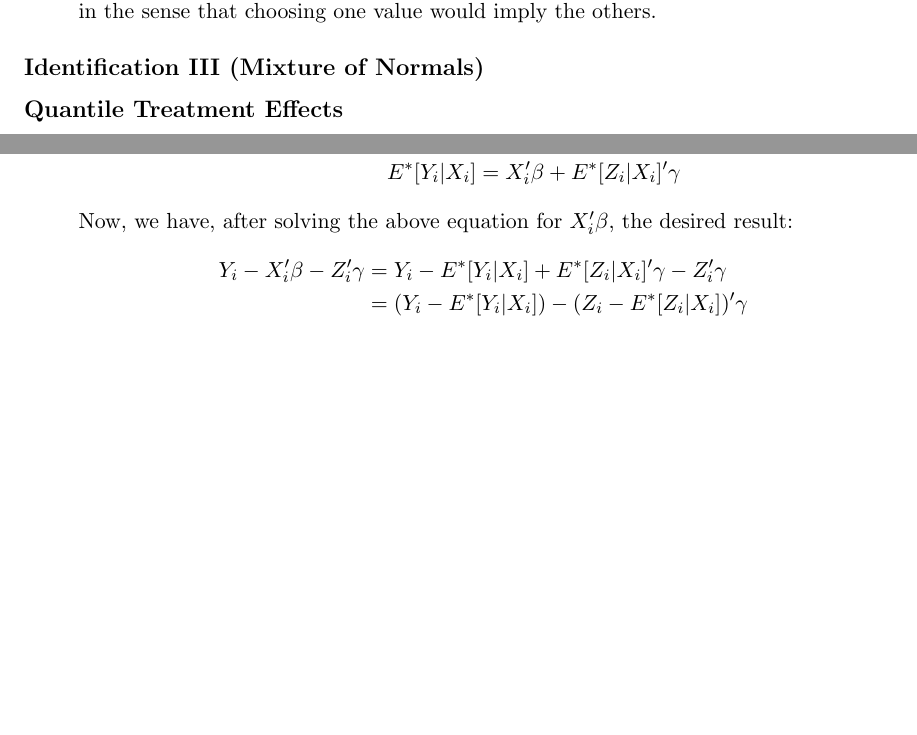
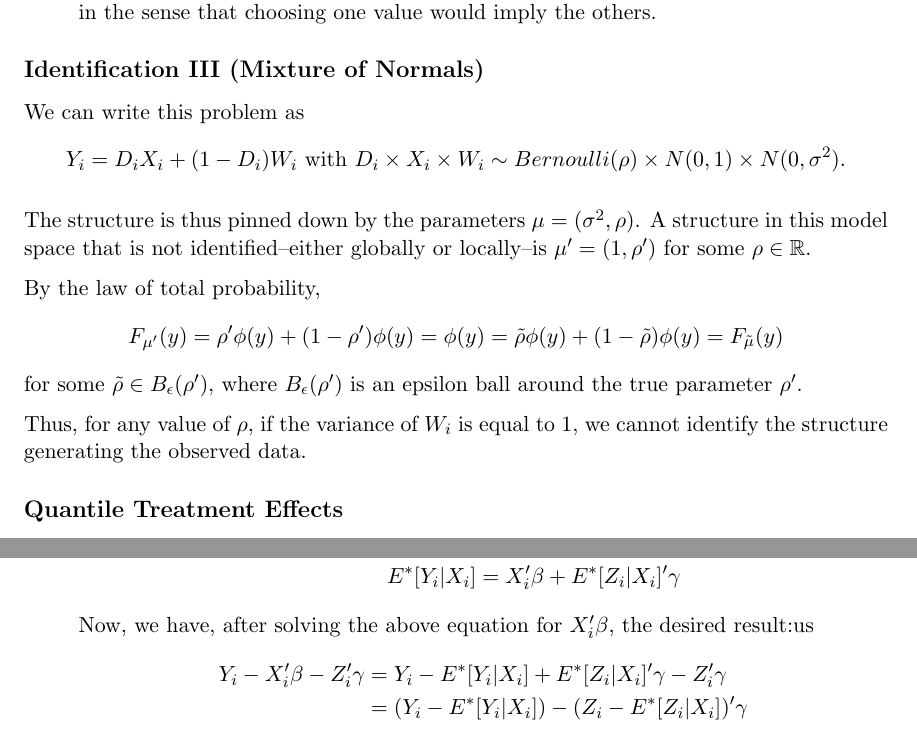
Before and after one commit to PrestonMui/244-psets, a LaTeX problem sheet (pset1.tex): two parts of pages 3 and 5 of 5, joined at a grey line, cut so that both start at the same text, the shorter picture padded with empty space. Compiled offline with pdfLaTeX.

Commit message:
Solved mixture of normals.

```diff
--- a/pset1.tex
+++ b/pset1.tex
@@ -91,6 +91,14 @@ where $F_{Y|X}$ is the conditional c.d.f. of $Y$ given $X$ implied by the j.d.f.
 \end{enumerate}
 
 \subsection*{Identification III (Mixture of Normals)}
+We can write this problem as
+$$Y_i = D_i X_i + (1-D_i)W_i \text{ with } D_i \times X_i \times W_i \sim Bernoulli(\rho) \times N(0,1) \times N(0,\sigma^2).$$
+
+The structure is thus pinned down by the parameters $\mu = (\sigma^2,\rho)$. A structure in this model space that is not identified--either globally or locally--is $\mu' = (1,\rho')$ for some $\rho \in \mathbb{R}$.
+
+By the law of total probability, $$F_{\mu'}(y) = \rho' \phi(y) + (1-\rho')\phi(y) = \phi(y) = \tilde \rho \phi(y) + (1-\tilde \rho)\phi(y) = F_{\tilde \mu}(y)$$ for some $\tilde \rho \in B_{\epsilon}(\rho')$, where $B_{\epsilon}(\rho')$ is an epsilon ball around the true parameter $\rho'$.
+
+Thus, for any value of $\rho$, if the variance of $W_i$ is equal to $1$, we cannot identify the structure generating the observed data.
 
 \subsection*{Quantile Treatment Effects}
 
@@ -167,7 +175,7 @@ Suppose the population projection $E^*[Y_i|X_i,Z_i] = X_i'\beta + Z_i'\gamma$. L
 			E^*[E^*[Y_i|X_i,Z_i]|X_i] & = X_i'\beta + E^*[Z_i|X_i]'\gamma \\
 			E^*[Y_i|X_i] & = X_i'\beta + E^*[Z_i|X_i]'\gamma
 		\end{align*}
-		Now, we have, after solving the above equation for $X_i'\beta$, the desired result:
+		Now, we have, after solving the above equation for $X_i'\beta$, the desired result:us
 		\begin{align*}
 		Y_i - X_i'\beta - Z_i'\gamma & = Y_i - E^*[Y_i|X_i] + E^*[Z_i|X_i]'\gamma - Z_i'\gamma \\
 		& = (Y_i - E^*[Y_i|X_i]) - (Z_i - E^*[Z_i|X_i])'\gamma
```
Also changed, not shown: pset1.pdf.
